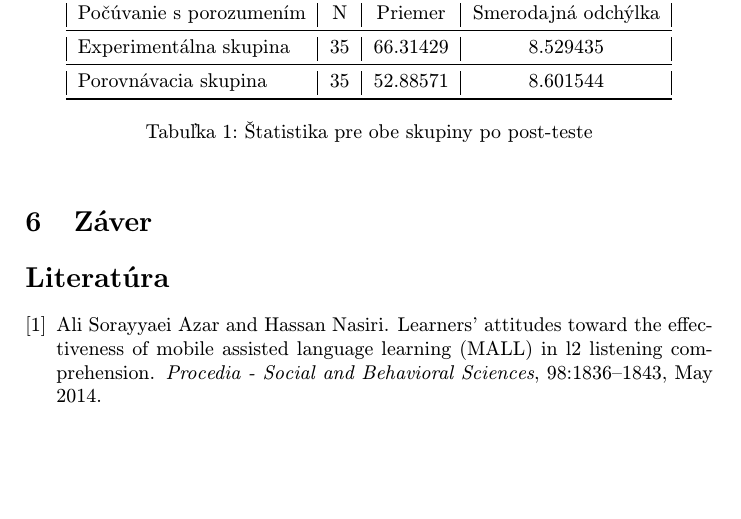
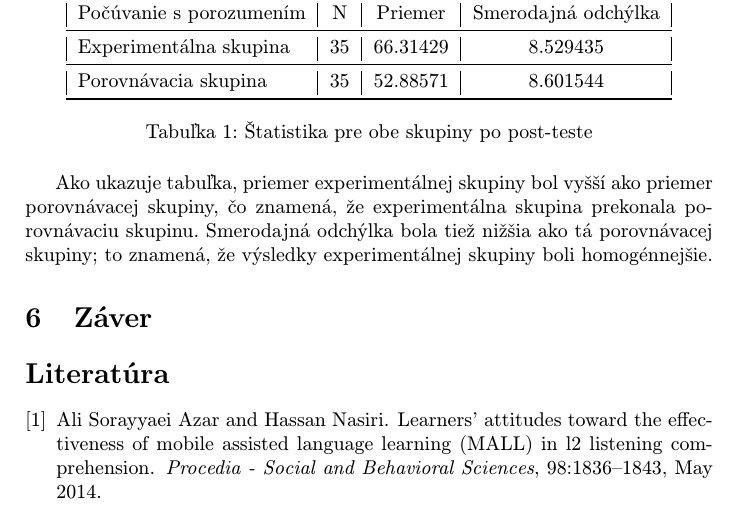
Before and after one commit to MarkoStahovec/clanokmip, a LaTeX paper (clanok.tex): part of page 4 of 4, cut so that both start at the same text, the shorter picture padded with empty space. Compiled offline with pdfLaTeX.

Commit message:
predbezna verzia piatej sekcie

```diff
--- a/clanok.tex
+++ b/clanok.tex
@@ -133,6 +133,8 @@ Porovnávacia skupina    & 35 & 52.88571 & 8.601544            \\ \bottomrule
 \caption{\label{tab:Štatistika}Štatistika pre obe skupiny po post-teste}
 \end{table}
 
+Ako ukazuje tabuľka, priemer experimentálnej skupiny bol vyšší ako priemer porovnávacej skupiny, čo znamená, že experimentálna skupina prekonala porovnávaciu skupinu. Smerodajná odchýlka bola tiež nižšia ako tá porovnávacej skupiny; to znamená, že výsledky experimentálnej skupiny boli homogénnejšie.
+
 
 
 \section{Záver} \label{zaver} % prípadne iný variant názvu
```
Also changed, not shown: clanok.pdf, 1 other file.
